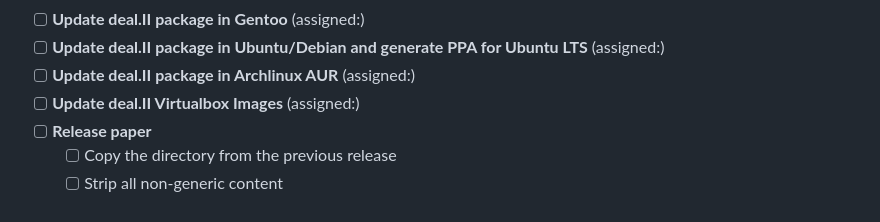
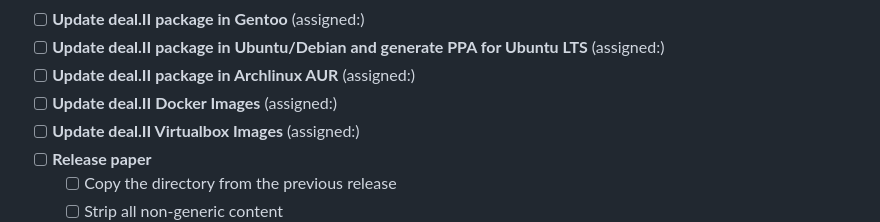
Before and after one commit to dealii/release-papers, a Markdown page: release-tasks.md, the part around the change. GitHub-like rendering.

Commit message:
Add docker images to release tasks.

```diff
--- a/release-tasks.md
+++ b/release-tasks.md
@@ -218,6 +218,7 @@ The following is a list of ouststanding tasks that have to happen after we tagge
  - [ ] <b>Update deal.II package in Gentoo</b> (assigned:)
  - [ ] <b>Update deal.II package in Ubuntu/Debian and generate PPA for Ubuntu LTS</b> (assigned:)
  - [ ] <b>Update deal.II package in Archlinux AUR</b> (assigned:)
+ - [ ] <b>Update deal.II Docker Images</b> (assigned:)
  - [ ] <b>Update deal.II Virtualbox Images</b> (assigned:)
  - [ ] <b>Release paper</b>
    * [ ] Copy the directory from the previous release
```
